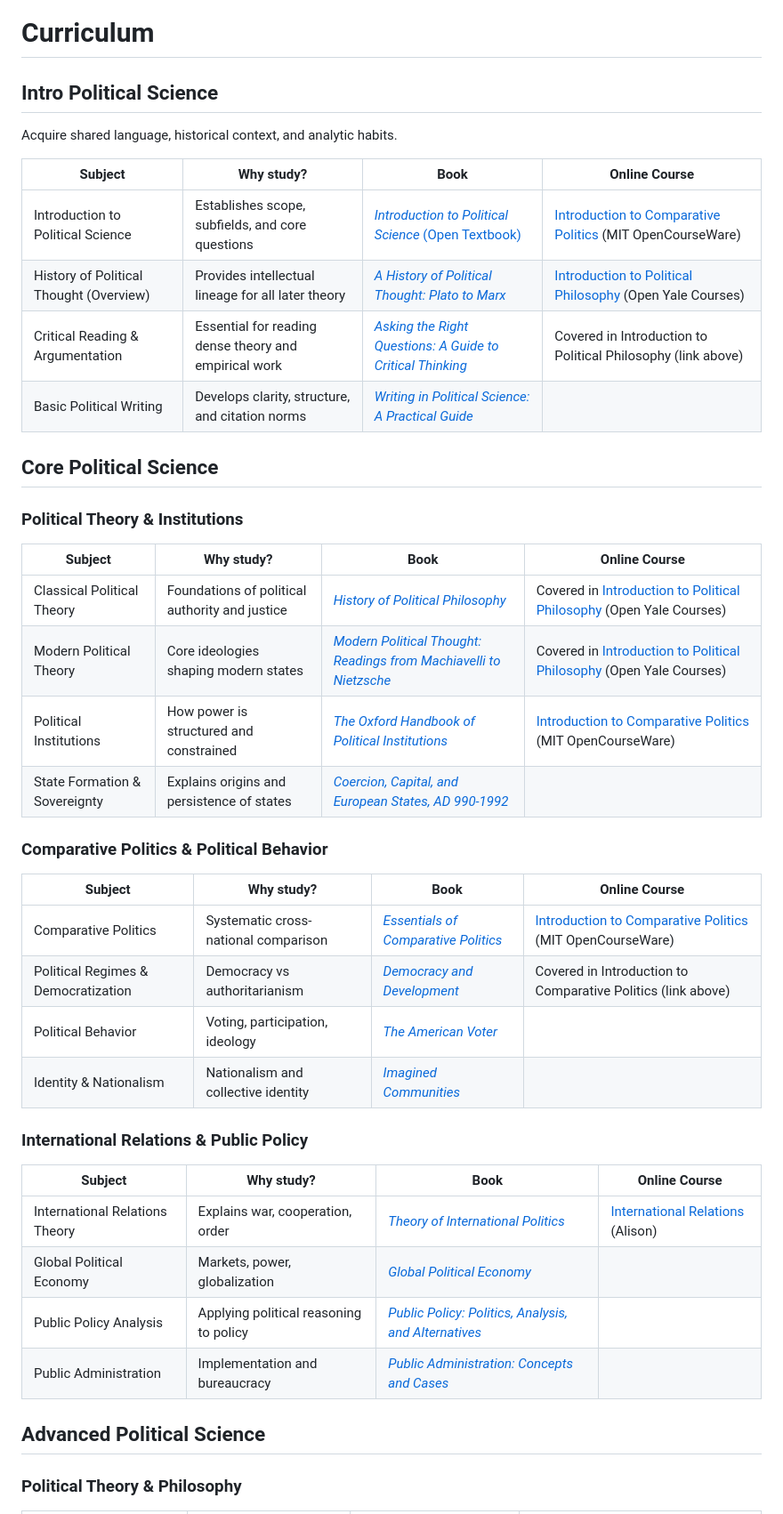
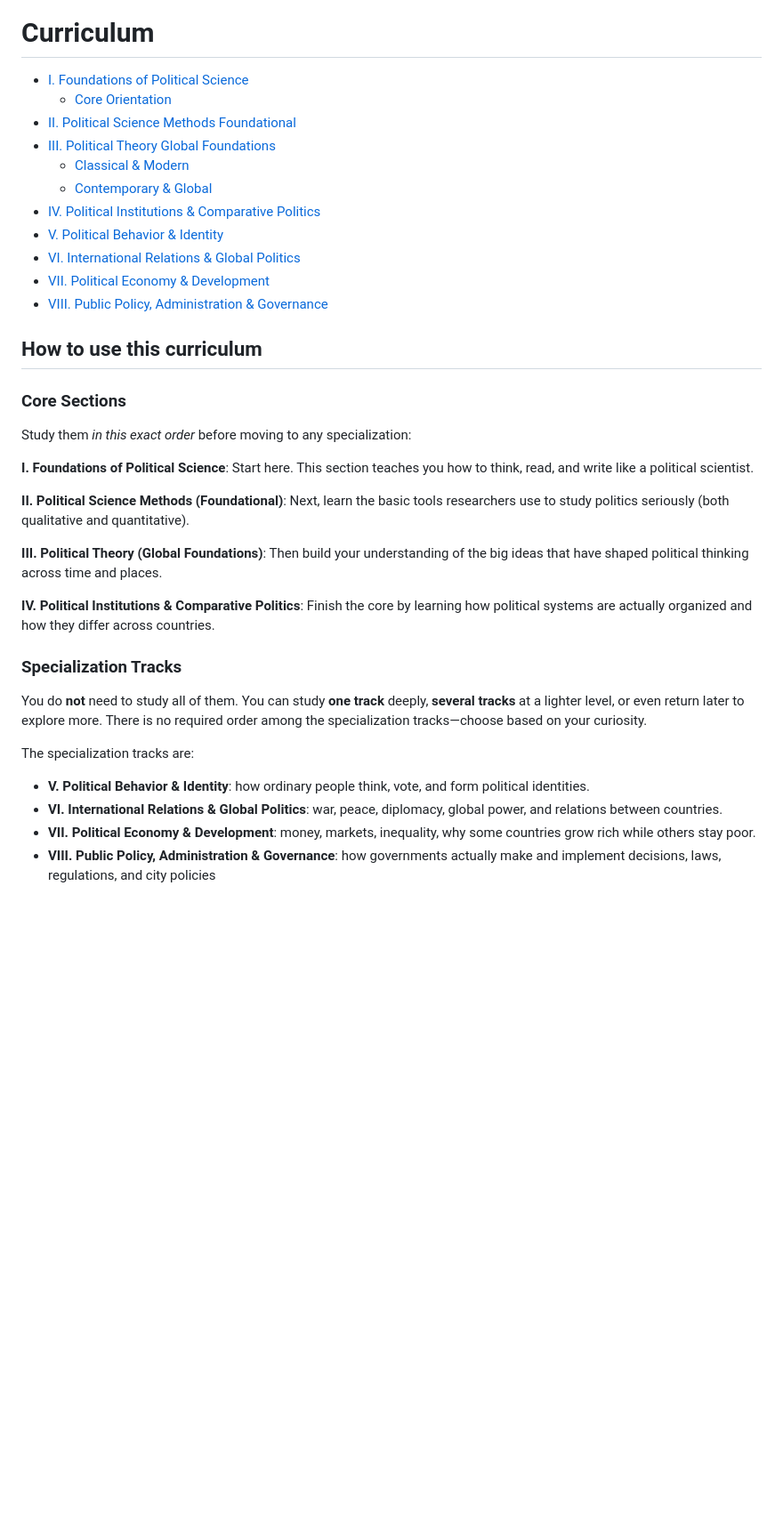
Before and after one commit to hocbigg/political-science, a Markdown page: README.md, the part around one of its changes. Shown at 89% size. Rendered like a GitHub page; blank space fills up the shorter version.

```diff
--- a/README.md
+++ b/README.md
@@ -49,47 +46,40 @@ they belong in [extras/courses](extras/courses.md), [extras/readings](extras/rea
 
 # Curriculum
 
-## Intro Political Science
+- [I. Foundations of Political Science](#i-foundations-of-political-science)
+    - [Core Orientation](#core-orientation)
+- [II. Political Science Methods Foundational](#ii-political-science-methods-foundational)
+- [III. Political Theory Global Foundations](#iii-political-theory-global-foundations)
+    - [Classical & Modern](#classical--modern)
+    - [Contemporary & Global](#contemporary--global)
+- [IV. Political Institutions & Comparative Politics](#iv-political-institutions--comparative-politics)
+- [V. Political Behavior & Identity](#v-political-behavior--identity)
+- [VI. International Relations & Global Politics](#vi-international-relations--global-politics)
+- [VII. Political Economy & Development](#vii-political-economy--development)
+- [VIII. Public Policy, Administration & Governance](#viii-public-policy-administration--governance)
 
-Acquire shared language, historical context, and analytic habits.
+## How to use this curriculum
 
-| Subject | Why study? | Book | Online Course |
-| --- | --- | --- | --- |
-| Introduction to Political Science | Establishes scope, subfields, and core questions | [*Introduction to Political Science* (Open Textbook)](https://open.umn.edu/opentextbooks/textbooks/introduction-to-political-science) | [Introduction to Comparative Politics](https://ocw.mit.edu/courses/17-50-introduction-to-comparative-politics-fall-2022/) (MIT OpenCourseWare) |
-| History of Political Thought (Overview) | Provides intellectual lineage for all later theory | [*A History of Political Thought: Plato to Marx*](https://archive.org/download/history-of-political-thoughts/History%20of%20political%20thoughts.pdf) | [Introduction to Political Philosophy](https://oyc.yale.edu/political-science/plsc-114) (Open Yale Courses) |
-| Critical Reading & Argumentation | Essential for reading dense theory and empirical work | [*Asking the Right Questions: A Guide to Critical Thinking*](https://archive.org/details/askingrightquest0000brow) | Covered in Introduction to Political Philosophy (link above) |
-| Basic Political Writing | Develops clarity, structure, and citation norms | [*Writing in Political Science: A Practical Guide*](https://www.amazon.com/Writing-Political-Science-Practical-Guide/dp/0205617360) |  |
+### Core Sections
 
-## Core Political Science
+Study them *in this exact order* before moving to any specialization:
 
-### Political Theory & Institutions
+**I. Foundations of Political Science**: Start here. This section teaches you how to think, read, and write like a political scientist.
 
-| Subject | Why study? | Book | Online Course |
-| --- | --- | --- | --- |
-| Classical Political Theory | Foundations of political authority and justice | [*History of Political Philosophy*](https://www.amazon.com/History-Political-Philosophy-Leo-Strauss/dp/0226777103) | Covered in [Introduction to Political Philosophy](https://oyc.yale.edu/political-science/plsc-114) (Open Yale Courses) |
-| Modern Political Theory | Core ideologies shaping modern states | [*Modern Political Thought: Readings from Machiavelli to Nietzsche*](https://archive.org/details/modernpoliticalt0000unse) | Covered in [Introduction to Political Philosophy](https://oyc.yale.edu/political-science/plsc-114) (Open Yale Courses) |
-| Political Institutions | How power is structured and constrained | [*The Oxford Handbook of Political Institutions*](https://www.amazon.com/Oxford-Handbook-Political-Institutions-Handbooks/dp/0199548463) | [Introduction to Comparative Politics](https://ocw.mit.edu/courses/17-50-introduction-to-comparative-politics-fall-2022/) (MIT OpenCourseWare) |
-| State Formation & Sovereignty | Explains origins and persistence of states | [*Coercion, Capital, and European States, AD 990-1992*](https://archive.org/details/coercioncapitale0000till) |  |
+**II. Political Science Methods (Foundational)**: Next, learn the basic tools researchers use to study politics seriously (both qualitative and quantitative).
 
-### Comparative Politics & Political Behavior
+**III. Political Theory (Global Foundations)**: Then build your understanding of the big ideas that have shaped political thinking across time and places.
 
-| Subject | Why study? | Book | Online Course |
-| --- | --- | --- | --- |
-| Comparative Politics | Systematic cross-national comparison | [*Essentials of Comparative Politics*](https://archive.org/details/essentialsofcomp0000onei) | [Introduction to Comparative Politics](https://ocw.mit.edu/courses/17-50-introduction-to-comparative-politics-fall-2022/) (MIT OpenCourseWare) |
-| Political Regimes & Democratization | Democracy vs authoritarianism | [*Democracy and Development*](https://eml.berkeley.edu/~webfac/bardhan/papers/BardhanDemoc.pdf) | Covered in Introduction to Comparative Politics (link above) |
-| Political Behavior | Voting, participation, ideology | [*The American Voter*](https://ia802906.us.archive.org/0/items/in.ernet.dli.2015.110835/2015.110835.The-American-Voter_text.pdf) |  |
-| Identity & Nationalism | Nationalism and collective identity | [*Imagined Communities*](https://archive.org/details/imaginedcommunit0000ande) |  |
+**IV. Political Institutions & Comparative Politics**: Finish the core by learning how political systems are actually organized and how they differ across countries.
 
-### International Relations & Public Policy
+### Specialization Tracks
 
-| Subject | Why study? | Book | Online Course |
-| --- | --- | --- | --- |
-| International Relations Theory | Explains war, cooperation, order | [*Theory of International Politics*](https://www.amazon.com/Theory-International-Politics-Kenneth-Waltz/dp/1577666704) | [International Relations](https://alison.com/course/international-relations) (Alison) |
-| Global Political Economy | Markets, power, globalization | [*Global Political Economy*](https://www.amazon.com/Global-Political-Economy-Evolution-International/dp/019882064X) |  |
-| Public Policy Analysis | Applying political reasoning to policy | [*Public Policy: Politics, Analysis, and Alternatives*](https://www.amazon.com/Public-Policy-Politics-Analysis-Alternatives/dp/1544374615) |  |
-| Public Administration | Implementation and bureaucracy | [*Public Administration: Concepts and Cases*](https://archive.org/details/publicadministra0000unse_y2z7) |  |
+You do **not** need to study all of them. You can study **one track** deeply, **several tracks** at a lighter level, or even return later to explore more. There is no required order among the specialization tracks—choose based on your curiosity.
 
-## Advanced Political Science
+The specialization tracks are:
 
-### Political Theory & Philosophy
+- **V. Political Behavior & Identity**: how ordinary people think, vote, and form political identities.
+- **VI. International Relations & Global Politics**: war, peace, diplomacy, global power, and relations between countries.
+- **VII. Political Economy & Development**: money, markets, inequality, why some countries grow rich while others stay poor.
+- **VIII. Public Policy, Administration & Governance**: how governments actually make and implement decisions, laws, regulations, and city policies
 
```
Also changed, not shown: other parts of README.md (+78 -31 lines), tmp.md (added).
